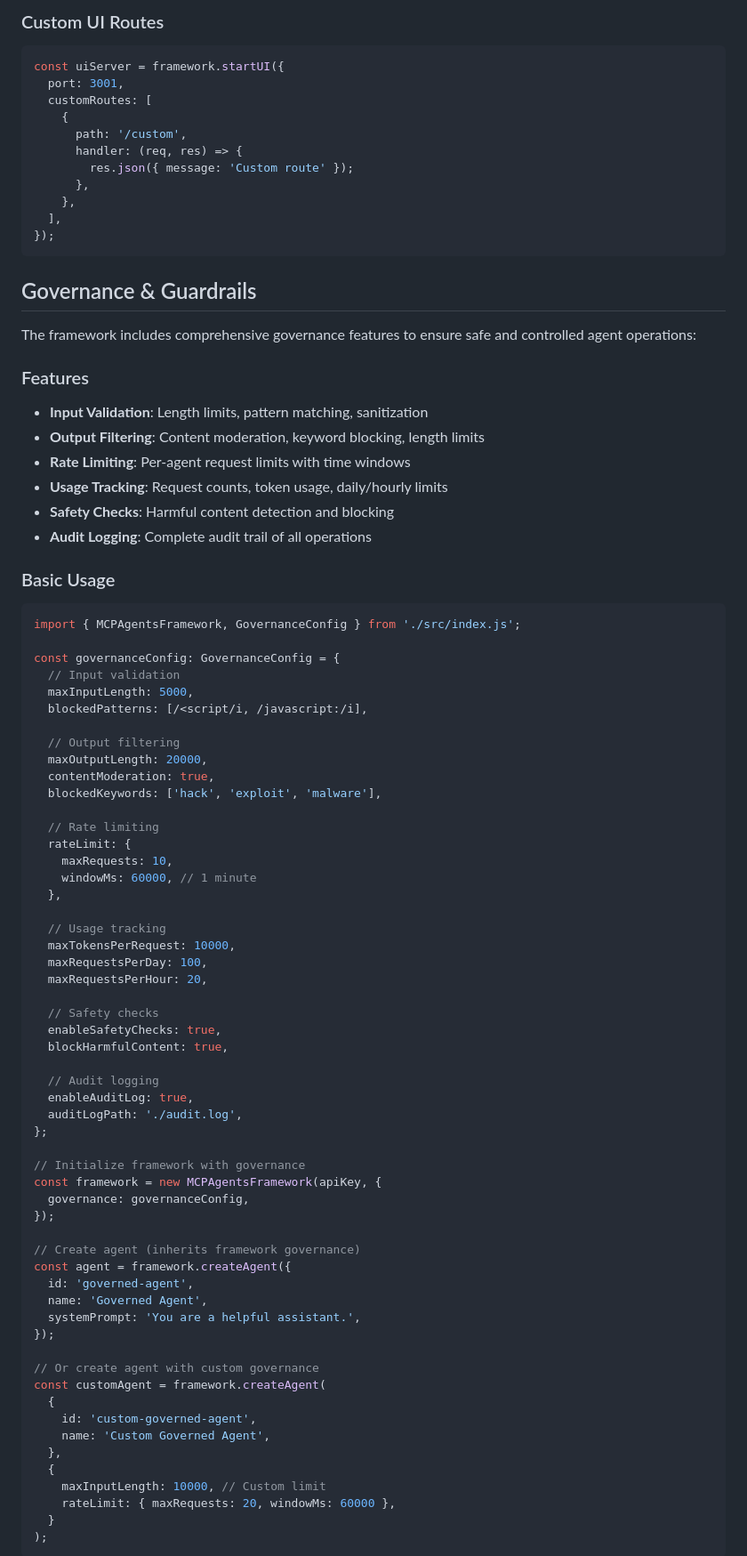
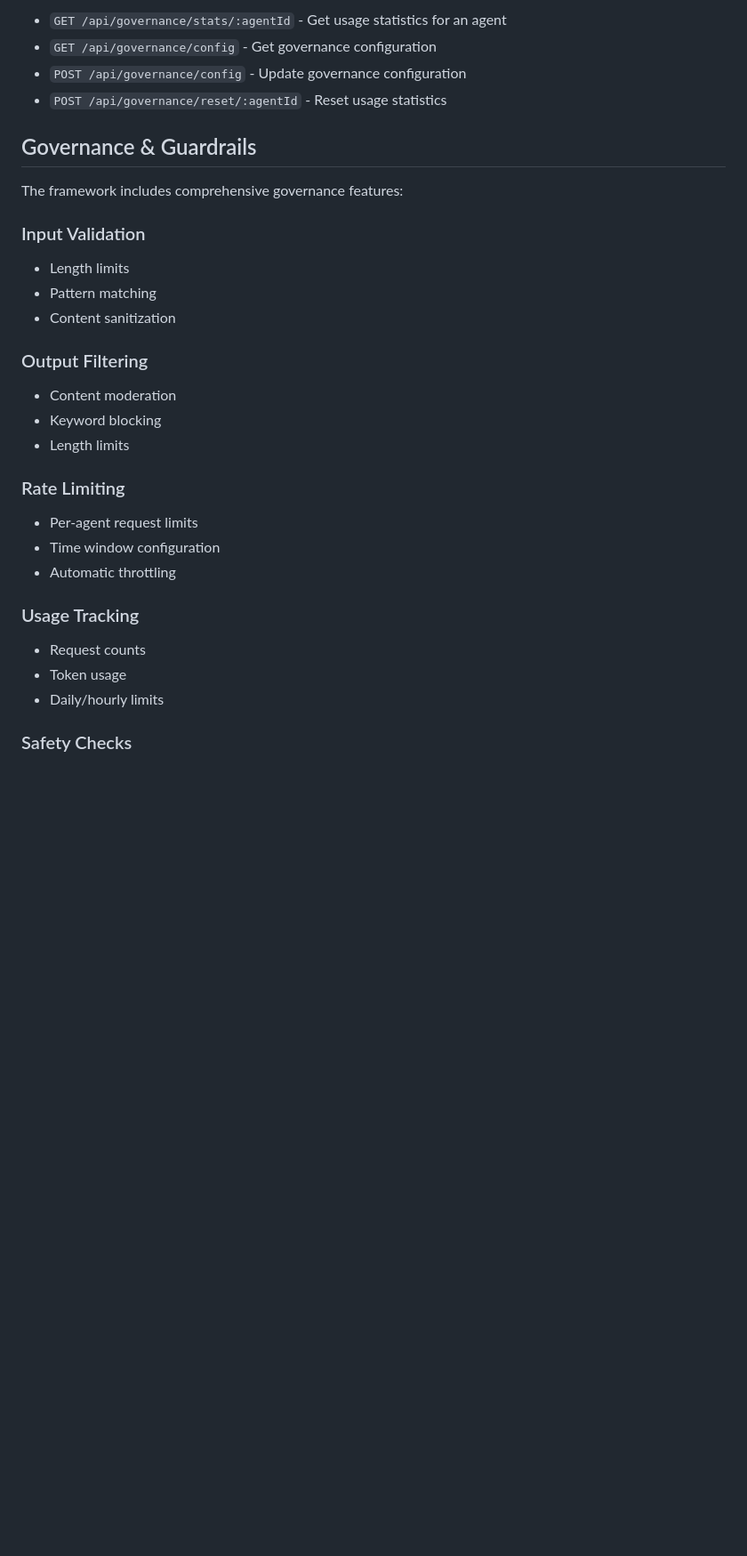
Before and after one commit to somayaj/mcp-agents-groq, a Markdown page: README.md, the part around the change printed below. Shown: that part at 89% size. GitHub-like rendering; blank space fills up the shorter version.

````diff
--- a/README.md
+++ b/README.md
@@ -299,89 +298,35 @@ const mcpServer = framework.createMCPServer('custom-server', {
-### Custom UI Routes
-
-```typescript
-const uiServer = framework.startUI({
-  port: 3001,
-  customRoutes: [
-    {
-      path: '/custom',
-      handler: (req, res) => {
-        res.json({ message: 'Custom route' });
-      },
-    },
-  ],
-});
-```
+- `GET /api/governance/stats/:agentId` - Get usage statistics for an agent
+- `GET /api/governance/config` - Get governance configuration
+- `POST /api/governance/config` - Update governance configuration
+- `POST /api/governance/reset/:agentId` - Reset usage statistics
 
 ## Governance & Guardrails
 
-The framework includes comprehensive governance features to ensure safe and controlled agent operations:
+The framework includes comprehensive governance features:
 
-### Features
+### Input Validation
 
-- **Input Validation**: Length limits, pattern matching, sanitization
-- **Output Filtering**: Content moderation, keyword blocking, length limits
-- **Rate Limiting**: Per-agent request limits with time windows
-- **Usage Tracking**: Request counts, token usage, daily/hourly limits
-- **Safety Checks**: Harmful content detection and blocking
-- **Audit Logging**: Complete audit trail of all operations
+- Length limits
+- Pattern matching
+- Content sanitization
 
-### Basic Usage
+### Output Filtering
 
-```typescript
-import { MCPAgentsFramework, GovernanceConfig } from './src/index.js';
+- Content moderation
+- Keyword blocking
+- Length limits
 
-const governanceConfig: GovernanceConfig = {
-  // Input validation
-  maxInputLength: 5000,
-  blockedPatterns: [/<script/i, /javascript:/i],
+### Rate Limiting
 
-  // Output filtering
-  maxOutputLength: 20000,
-  contentModeration: true,
-  blockedKeywords: ['hack', 'exploit', 'malware'],
+- Per-agent request limits
+- Time window configuration
+- Automatic throttling
 
-  // Rate limiting
-  rateLimit: {
-    maxRequests: 10,
-    windowMs: 60000, // 1 minute
-  },
+### Usage Tracking
 
-  // Usage tracking
-  maxTokensPerRequest: 10000,
-  maxRequestsPerDay: 100,
-  maxRequestsPerHour: 20,
+- Request counts
+- Token usage
+- Daily/hourly limits
 
-  // Safety checks
-  enableSafetyChecks: true,
-  blockHarmfulContent: true,
+### Safety Checks
 
-  // Audit logging
-  enableAuditLog: true,
-  auditLogPath: './audit.log',
-};
-
-// Initialize framework with governance
-const framework = new MCPAgentsFramework(apiKey, {
-  governance: governanceConfig,
-});
-
-// Create agent (inherits framework governance)
-const agent = framework.createAgent({
-  id: 'governed-agent',
-  name: 'Governed Agent',
-  systemPrompt: 'You are a helpful assistant.',
-});
-
-// Or create agent with custom governance
-const customAgent = framework.createAgent(
-  {
-    id: 'custom-governed-agent',
-    name: 'Custom Governed Agent',
-  },
-  {
-    maxInputLength: 10000, // Custom limit
-    rateLimit: { maxRequests: 20, windowMs: 60000 },
-  }
-);
-```
-
````
Also changed, not shown: other parts of README.md (+274 -231 lines).
